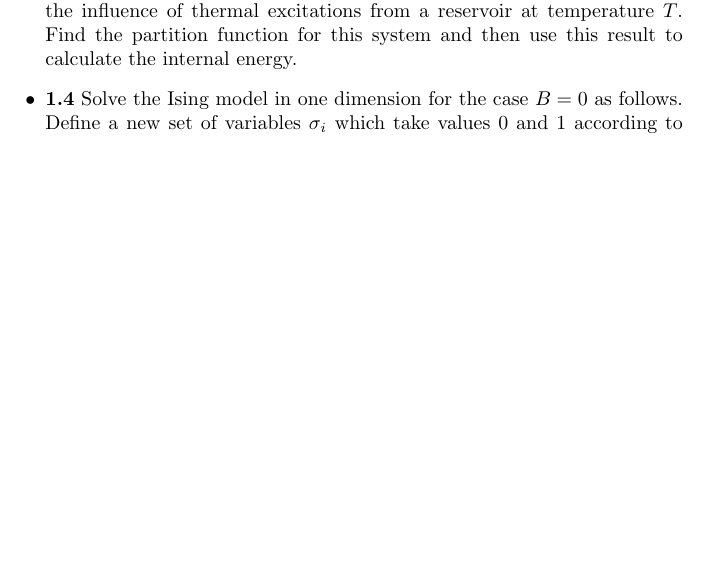
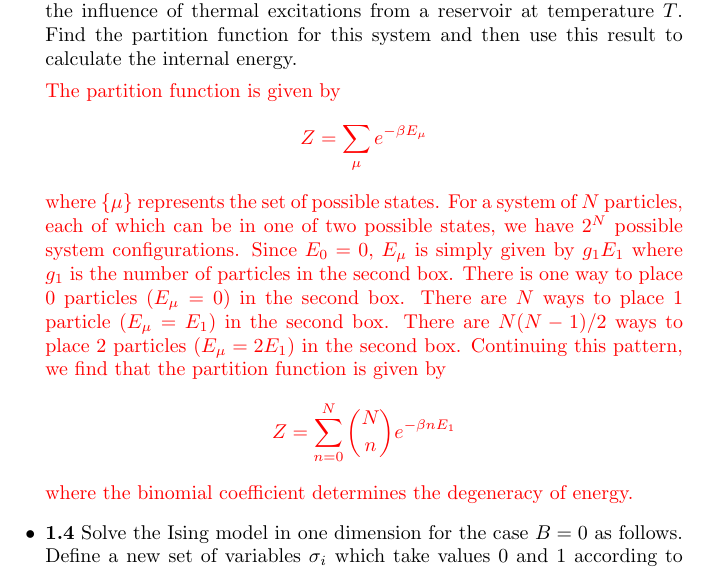
Before and after one commit to cec08e/monte_carlo, a LaTeX document (mcm_notes.tex): part of page 9 of 9, cut so that both start at the same text, the shorter picture padded with empty space. Compiled offline with pdfLaTeX.

Commit message:
Updates to ch. 1 problems.

```diff
--- a/mcm_notes.tex
+++ b/mcm_notes.tex
@@ -357,6 +357,19 @@ boxes. The particles in the first box have energy $E_{0} = 0$ and the particles
 particles are allowed to move back and forward between the boxes under the influence of thermal excitations from a
 reservoir at temperature $T$. Find the partition function for this system and then use this result to calculate the internal
 energy.
+{\color{red}
+
+The partition function is given by
+$$Z = \sum_{\mu}e^{-\beta E_{\mu}}$$
+where \{$\mu$\} represents the set of possible states. For a system of $N$ particles, each of which can be in one of
+two possible states, we have $2^{N}$ possible system configurations. Since $E_{0} = 0$, $E_{\mu}$ is simply given by
+$g_{1}E_{1}$ where $g_{1}$ is the number of particles in the second box. There is one way to place $0$ particles
+($E_{\mu} = 0$) in the second box. There are $N$ ways to place $1$ particle ($E_{\mu} = E_{1}$) in the second box.
+There are $N(N-1)/2$ ways to place $2$ particles ($E_{\mu} = 2E_{1}$) in the second box. Continuing this pattern, we
+find that the partition function is given by
+$$ Z = \sum_{n=0}^{N} \binom{N}{n} e^{-\beta n E_{1}} $$
+where the binomial coefficient determines the degeneracy of energy.
+}
 \item \textbf{1.4} Solve the Ising model in one dimension for the case $B = 0$ as follows. Define a new set
 of variables $\sigma_{i}$ which take values $0$ and $1$ according to
 $\sigma_{i} = \frac{1}{2}(1 - s_{i}s_{i+1})$ and rewrite the Hamiltonian in terms of these
```
Also changed, not shown: mcm_notes.pdf.
